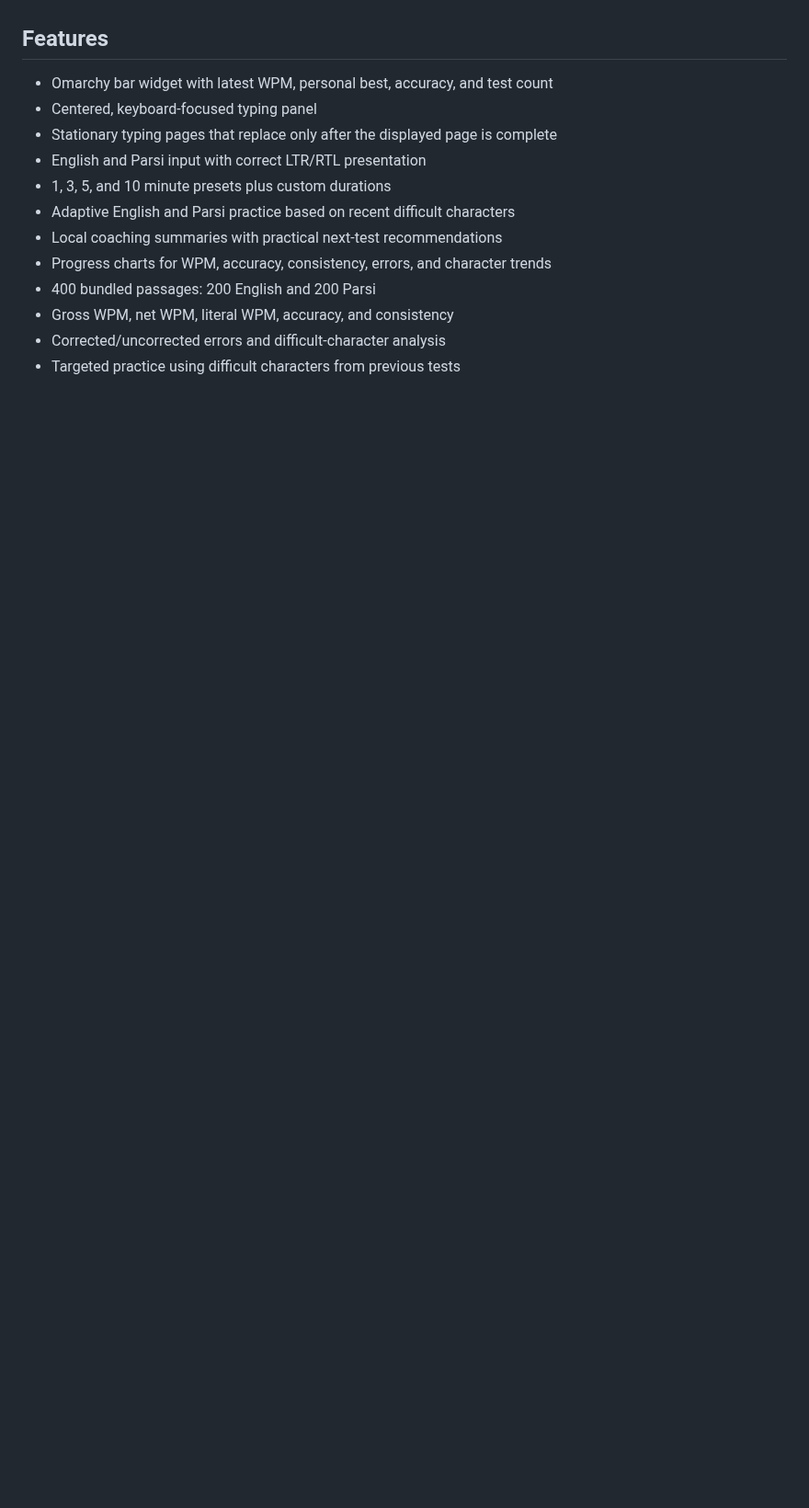
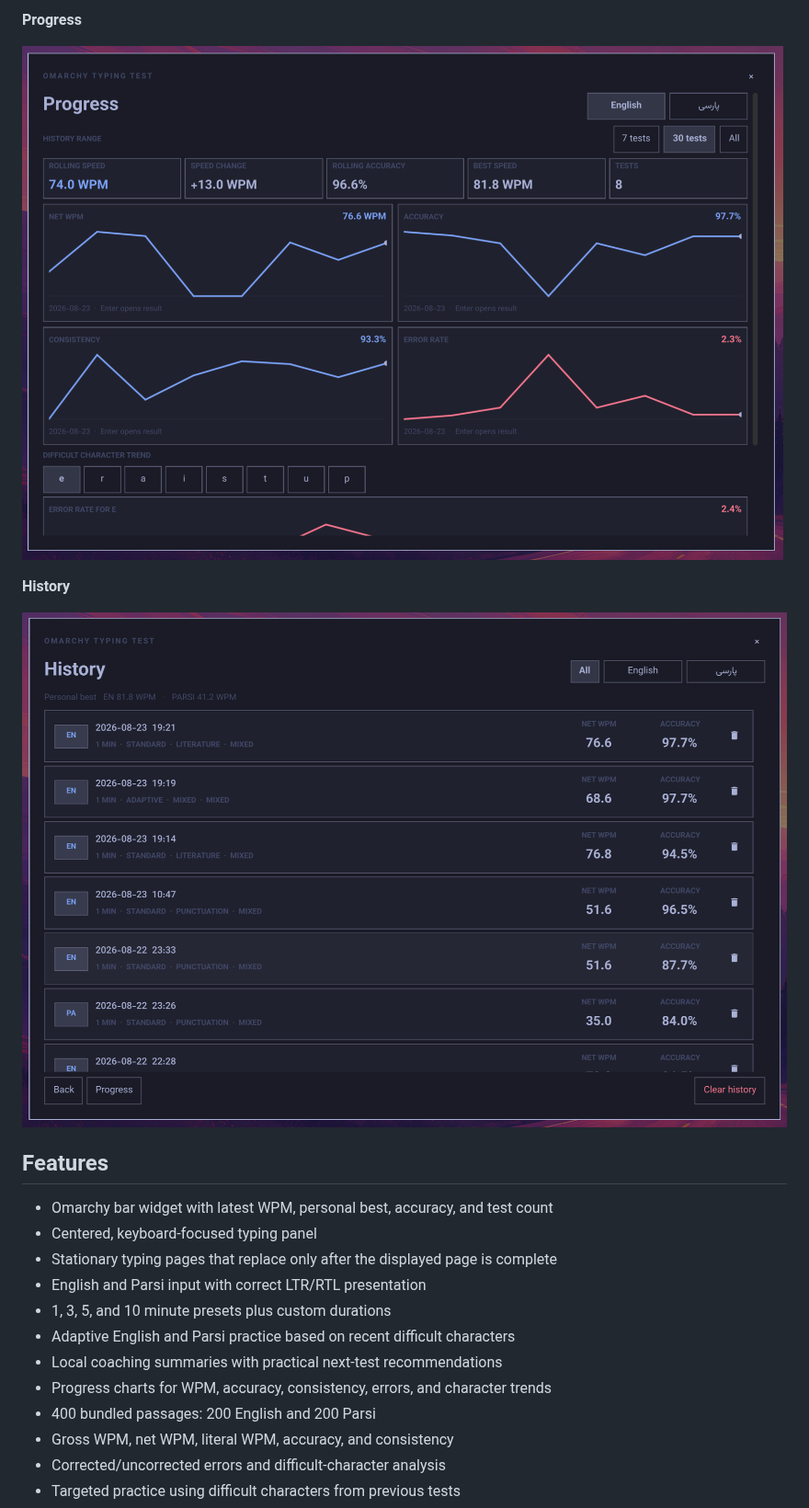
Before and after one commit to leomoon-studios/omarchy-typing-test, a Markdown page: README.md, the part around one of its changes. Shown at 92% size. GitHub-like rendering; pictures changed too: preview3.png (added), preview4.png (added); blank space fills up the shorter version.

Commit message:
Add screenshots and update README

```diff
--- a/README.md
+++ b/README.md
@@ -5,3 +20,10 @@ passages, timed tests, detailed error analysis, and history.
+**Progress**
+
+![Typing progress charts](preview3.png)
+
+**History**
+
+![Typing test history](preview4.png)
 
 ## Features
 
```
Also changed, not shown: other parts of README.md (+25 -1 lines), preview.png (added), preview1.png (added), preview2.png (added).
